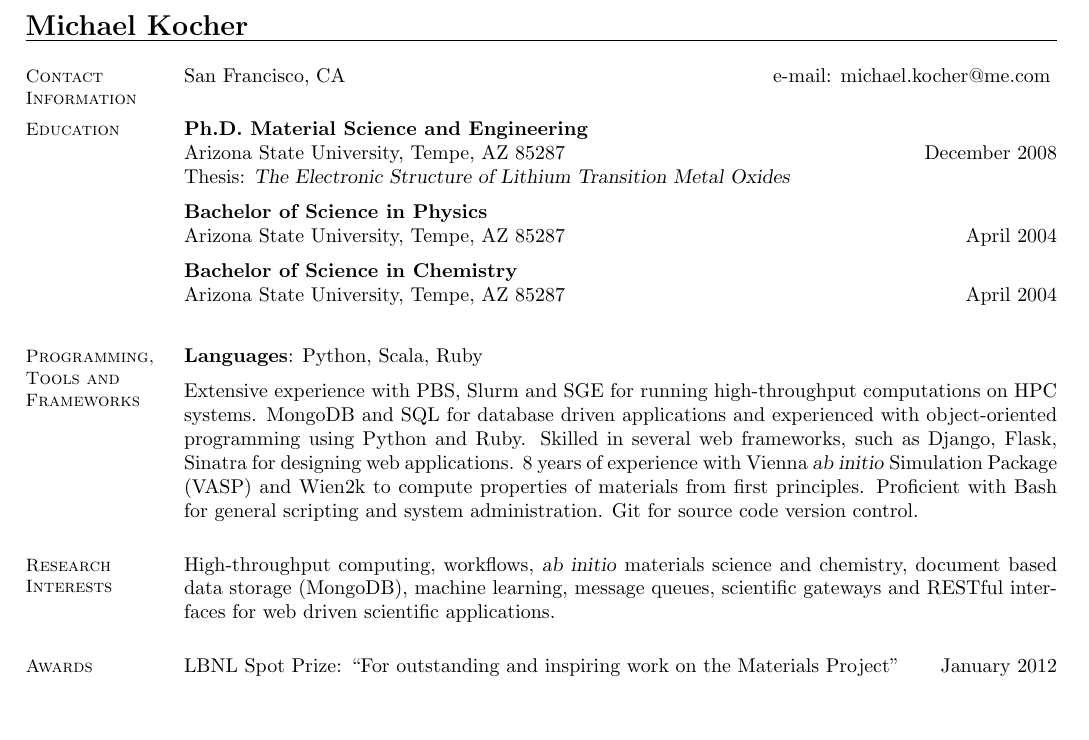
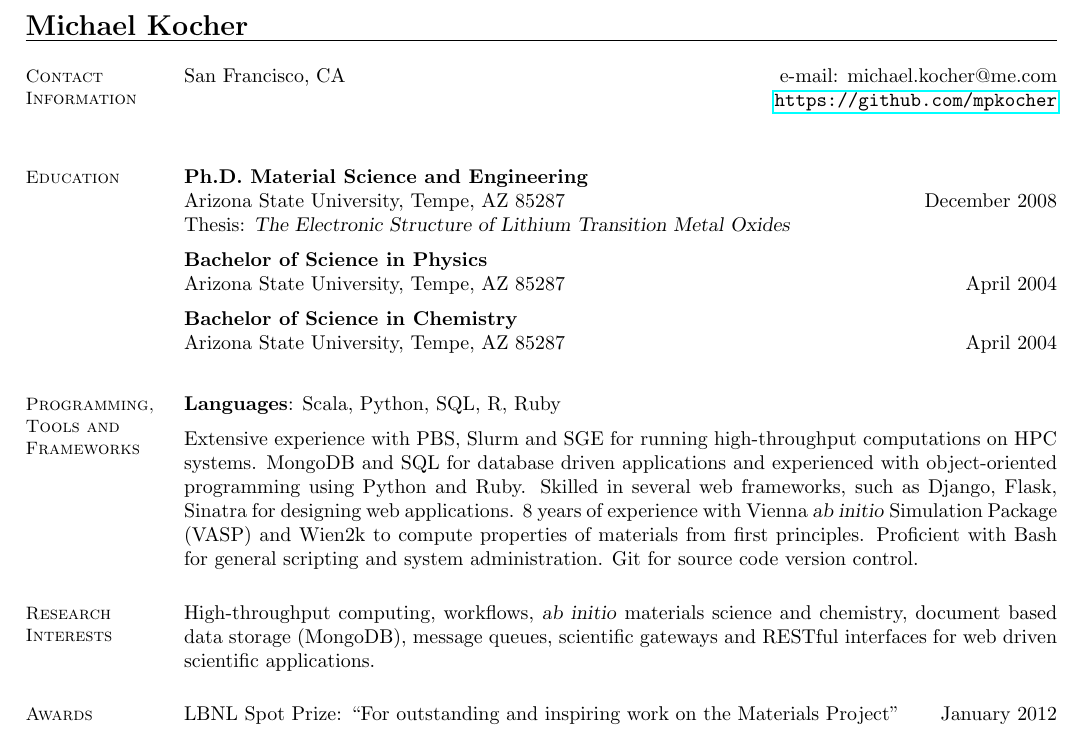
Before and after one commit to mpkocher/cv, a LaTeX CV (academic/cv.tex): part of page 1 of 3, cut so that both start at the same text, the shorter picture padded with empty space. Compiled offline with pdfLaTeX.

Commit message:
Add GH link to cv

```diff
--- a/academic/cv.tex
+++ b/academic/cv.tex
@@ -12,7 +12,8 @@
     % Contact Information
     \section{\mysidestyle Contact\\Information}
 
-    San Francisco, CA\hfill e-mail: michael.kocher@me.com  \vspace{0mm}\\\vspace{-4.5mm}%
+    San Francisco, CA\hfill e-mail: michael.kocher@me.com\\\vspace{4.0mm}
+    \hfill{\url{https://github.com/mpkocher}}%
 
     % end Contact
     % end -----------------------------------------------
@@ -37,7 +38,7 @@
     % Tools and Frameworks
     \section{\mysidestyle Programming, Tools and Frameworks}
 
-    \textbf{Languages}: Python, Scala, Ruby\vspace{2mm}\\
+    \textbf{Languages}: Scala, Python, SQL, R, Ruby\vspace{2mm}\\
                 Extensive experience with PBS, Slurm and SGE for running high-throughput
                 computations on HPC systems. MongoDB and SQL for database driven
                 applications and experienced with object-oriented programming using
@@ -54,8 +55,7 @@
     \section{\mysidestyle Research\\Interests}
 
     High-throughput computing, workflows, \textsl{ab initio} materials science
-    and chemistry, document based data storage (MongoDB),
-    machine learning, message queues, scientific gateways and RESTful interfaces for web driven scientific applications.
+    and chemistry, document based data storage (MongoDB), message queues, scientific gateways and RESTful interfaces for web driven scientific applications.
 
   % Research Interests
   % end -----------------------------------------------
```
